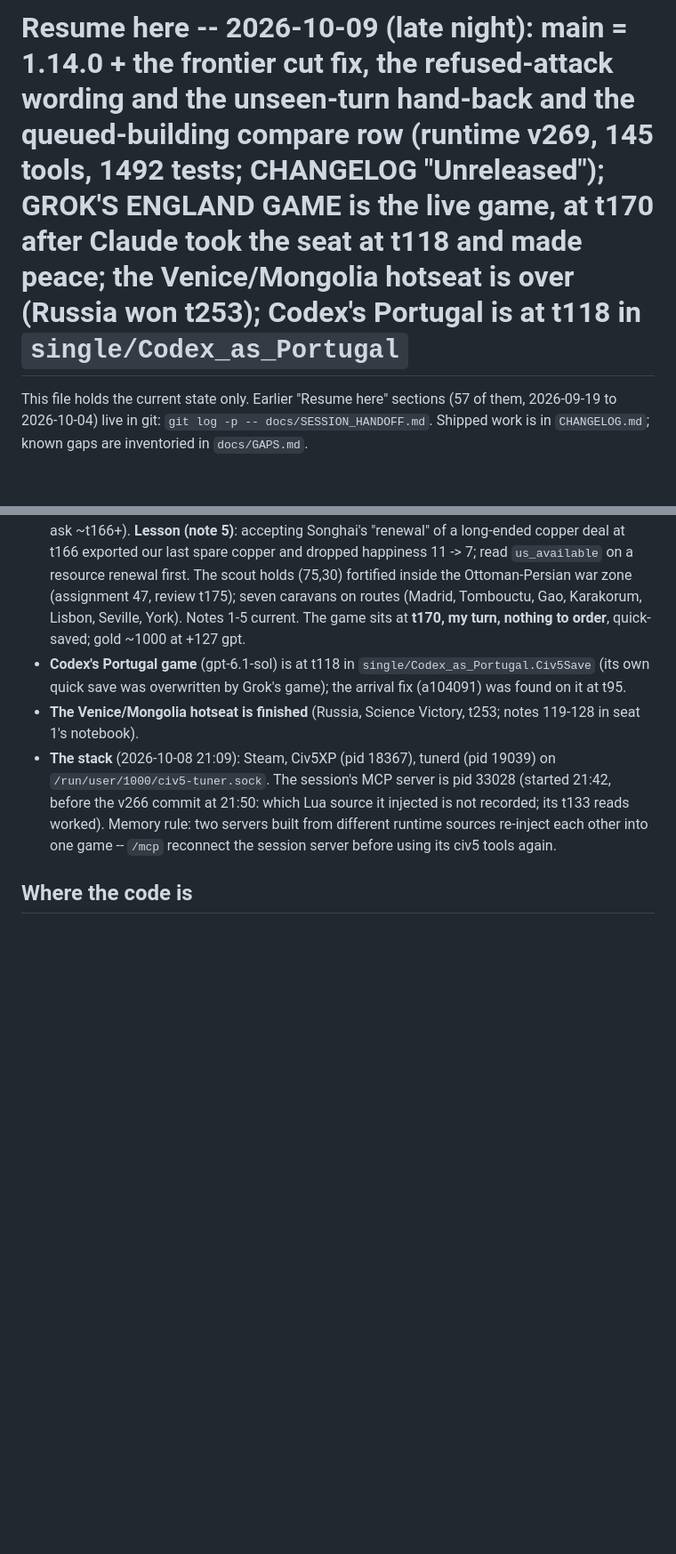
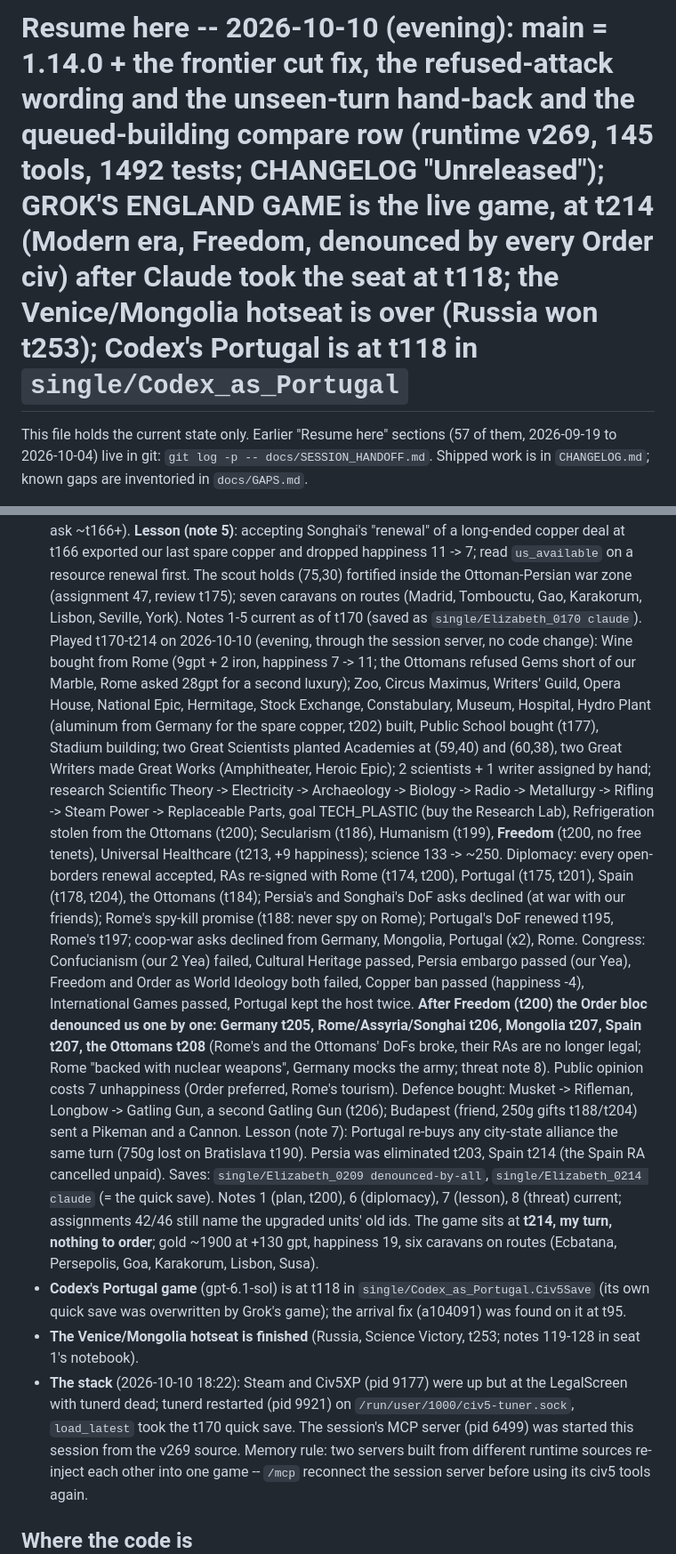
Before and after one commit to ty-meador/civ-v-linux-mcp, a Markdown page: docs/SESSION_HANDOFF.md, 2 parts joined by grey strips. Shown at 89% size. GitHub-like rendering; blank space fills up the shorter version.

Commit message:
SESSION_HANDOFF: the England game played t170-t214 (Freedom at t200, Universal Healthcare, two Academies, Public School bought, Refrigeration stolen; the Order bloc denounced us t205-t208, Persia and Spain eliminated); quick-saved at t214, named copies at t170, t209 and t214. No code change; scripts/check.sh green, 1492 tests.
Co-Authored-By: Claude Fable 5.1 <noreply@anthropic.com>

```diff
--- a/docs/SESSION_HANDOFF.md
+++ b/docs/SESSION_HANDOFF.md
@@ -1,4 +1,4 @@
-# Resume here -- 2026-10-09 (late night): main = 1.14.0 + the frontier cut fix, the refused-attack wording and the unseen-turn hand-back and the queued-building compare row (runtime v269, 145 tools, 1492 tests; CHANGELOG "Unreleased"); GROK'S ENGLAND GAME is the live game, at t170 after Claude took the seat at t118 and made peace; the Venice/Mongolia hotseat is over (Russia won t253); Codex's Portugal is at t118 in `single/Codex_as_Portugal`
+# Resume here -- 2026-10-10 (evening): main = 1.14.0 + the frontier cut fix, the refused-attack wording and the unseen-turn hand-back and the queued-building compare row (runtime v269, 145 tools, 1492 tests; CHANGELOG "Unreleased"); GROK'S ENGLAND GAME is the live game, at t214 (Modern era, Freedom, denounced by every Order civ) after Claude took the seat at t118; the Venice/Mongolia hotseat is over (Russia won t253); Codex's Portugal is at t118 in `single/Codex_as_Portugal`
 
 This file holds the current state only. Earlier "Resume here" sections (57 of them, 2026-09-19 to 2026-10-04)
 live in git: `git log -p -- docs/SESSION_HANDOFF.md`. Shipped work is in `CHANGELOG.md`; known gaps are
@@ -44,13 +44,38 @@ inventoried in `docs/GAPS.md`.
   of a long-ended copper deal at t166 exported our last spare copper and dropped happiness 11 -> 7; read
   `us_available` on a resource renewal first. The scout holds (75,30) fortified inside the Ottoman-Persian war zone
   (assignment 47, review t175); seven caravans on routes (Madrid, Tombouctu, Gao, Karakorum, Lisbon, Seville, York).
-  Notes 1-5 current. The game sits at **t170, my turn, nothing to order**, quick-saved; gold ~1000 at +127 gpt.
+  Notes 1-5 current as of t170 (saved as `single/Elizabeth_0170 claude`).
+  Played t170-t214 on 2026-10-10 (evening, through the session server, no code change): Wine bought from Rome
+  (9gpt + 2 iron, happiness 7 -> 11; the Ottomans refused Gems short of our Marble, Rome asked 28gpt for a second
+  luxury); Zoo, Circus Maximus, Writers' Guild, Opera House, National Epic, Hermitage, Stock Exchange,
+  Constabulary, Museum, Hospital, Hydro Plant (aluminum from Germany for the spare copper, t202) built, Public
+  School bought (t177), Stadium building; two Great Scientists planted Academies at (59,40) and (60,38), two Great
+  Writers made Great Works (Amphitheater, Heroic Epic); 2 scientists + 1 writer assigned by hand; research
+  Scientific Theory -> Electricity -> Archaeology -> Biology -> Radio -> Metallurgy -> Rifling -> Steam Power ->
+  Replaceable Parts, goal TECH_PLASTIC (buy the Research Lab), Refrigeration stolen from the Ottomans (t200);
+  Secularism (t186), Humanism (t199), **Freedom** (t200, no free tenets), Universal Healthcare (t213, +9
+  happiness); science 133 -> ~250. Diplomacy: every open-borders renewal accepted, RAs re-signed with Rome (t174,
+  t200), Portugal (t175, t201), Spain (t178, t204), the Ottomans (t184); Persia's and Songhai's DoF asks declined
+  (at war with our friends); Rome's spy-kill promise (t188: never spy on Rome); Portugal's DoF renewed t195,
+  Rome's t197; coop-war asks declined from Germany, Mongolia, Portugal (x2), Rome. Congress: Confucianism (our 2
+  Yea) failed, Cultural Heritage passed, Persia embargo passed (our Yea), Freedom and Order as World Ideology both
+  failed, Copper ban passed (happiness -4), International Games passed, Portugal kept the host twice. **After
+  Freedom (t200) the Order bloc denounced us one by one: Germany t205, Rome/Assyria/Songhai t206, Mongolia t207,
+  Spain t207, the Ottomans t208** (Rome's and the Ottomans' DoFs broke, their RAs are no longer legal; Rome
+  "backed with nuclear weapons", Germany mocks the army; threat note 8). Public opinion costs 7 unhappiness
+  (Order preferred, Rome's tourism). Defence bought: Musket -> Rifleman, Longbow -> Gatling Gun, a second Gatling
+  Gun (t206); Budapest (friend, 250g gifts t188/t204) sent a Pikeman and a Cannon. Lesson (note 7): Portugal
+  re-buys any city-state alliance the same turn (750g lost on Bratislava t190). Persia was eliminated t203, Spain
+  t214 (the Spain RA cancelled unpaid). Saves: `single/Elizabeth_0209 denounced-by-all`, `single/Elizabeth_0214
+  claude` (= the quick save). Notes 1 (plan, t200), 6 (diplomacy), 7 (lesson), 8 (threat) current; assignments
+  42/46 still name the upgraded units' old ids. The game sits at **t214, my turn, nothing to order**; gold ~1900 at
+  +130 gpt, happiness 19, six caravans on routes (Ecbatana, Persepolis, Goa, Karakorum, Lisbon, Susa).
 - **Codex's Portugal game** (gpt-6.1-sol) is at t118 in `single/Codex_as_Portugal.Civ5Save` (its own quick save
   was overwritten by Grok's game); the arrival fix (a104091) was found on it at t95.
 - **The Venice/Mongolia hotseat is finished** (Russia, Science Victory, t253; notes 119-128 in seat 1's notebook).
-- **The stack** (2026-10-08 21:09): Steam, Civ5XP (pid 18367), tunerd (pid 19039) on
-  `/run/user/1000/civ5-tuner.sock`. The session's MCP server is pid 33028 (started 21:42, before the v266 commit
-  at 21:50: which Lua source it injected is not recorded; its t133 reads worked). Memory rule: two servers built
+- **The stack** (2026-10-10 18:22): Steam and Civ5XP (pid 9177) were up but at the LegalScreen with tunerd dead;
+  tunerd restarted (pid 9921) on `/run/user/1000/civ5-tuner.sock`, `load_latest` took the t170 quick save. The
+  session's MCP server (pid 6499) was started this session from the v269 source. Memory rule: two servers built
   from different runtime sources re-inject each other into one game -- `/mcp` reconnect the session server
   before using its civ5 tools again.
 
```
